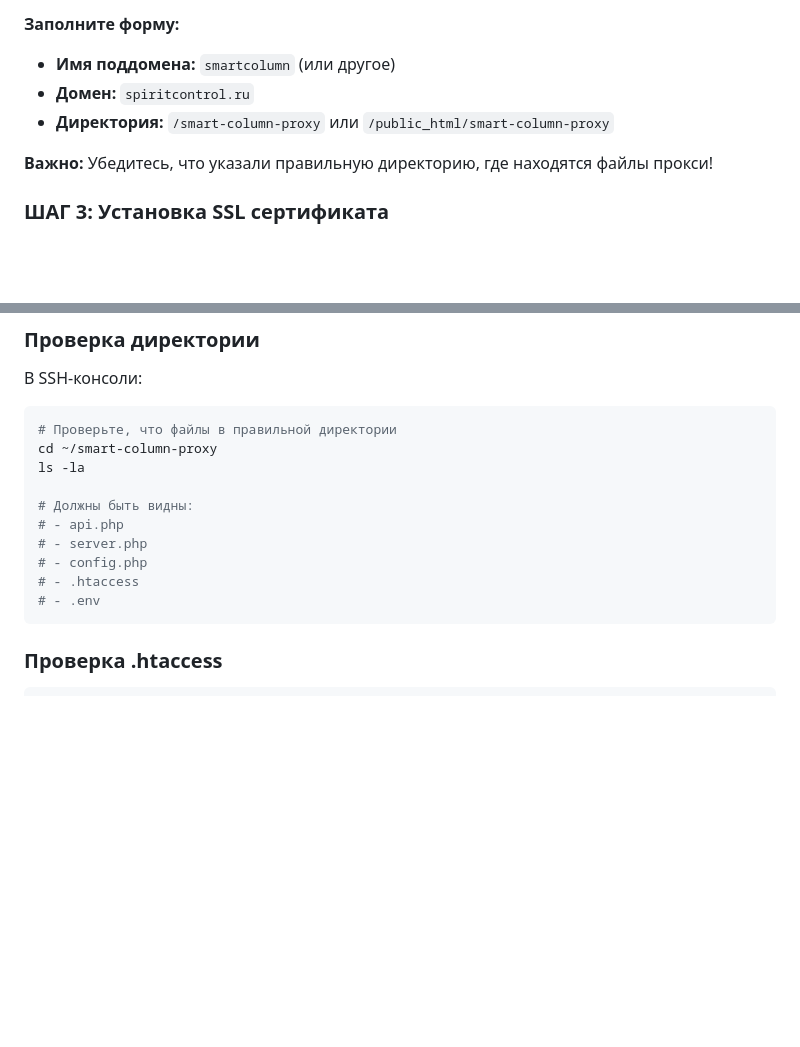
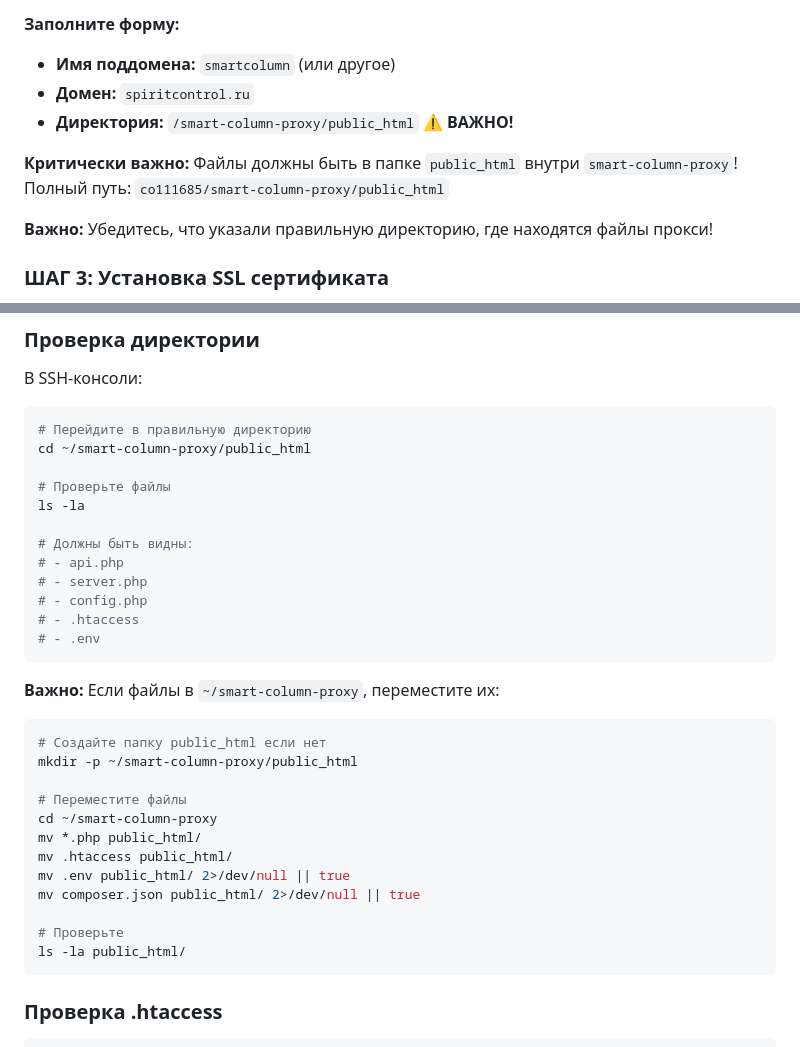
Before and after one commit to grifmax/Smart-Column-S3, a Markdown page: cloud_proxy/TIMEWEB_DOMAIN_SETUP.md, 2 parts joined by grey strips. GitHub-like rendering; blank space fills up the shorter version.

````diff
--- a/cloud_proxy/TIMEWEB_DOMAIN_SETUP.md
+++ b/cloud_proxy/TIMEWEB_DOMAIN_SETUP.md
@@ -26,7 +26,10 @@
 **Заполните форму:**
 - **Имя поддомена:** `smartcolumn` (или другое)
 - **Домен:** `spiritcontrol.ru`
-- **Директория:** `/smart-column-proxy` или `/public_html/smart-column-proxy`
+- **Директория:** `/smart-column-proxy/public_html` ⚠️ **ВАЖНО!**
+
+**Критически важно:** Файлы должны быть в папке `public_html` внутри `smart-column-proxy`!
+Полный путь: `co111685/smart-column-proxy/public_html`
 
 **Важно:** Убедитесь, что указали правильную директорию, где находятся файлы прокси!
 
@@ -59,8 +62,10 @@ dig smartcolumn.spiritcontrol.ru
 В SSH-консоли:
 
 ```bash
-# Проверьте, что файлы в правильной директории
-cd ~/smart-column-proxy
+# Перейдите в правильную директорию
+cd ~/smart-column-proxy/public_html
+
+# Проверьте файлы
 ls -la
 
 # Должны быть видны:
@@ -69,6 +74,22 @@ ls -la
 # - config.php
 # - .htaccess
 # - .env
+```
+
+**Важно:** Если файлы в `~/smart-column-proxy`, переместите их:
+```bash
+# Создайте папку public_html если нет
+mkdir -p ~/smart-column-proxy/public_html
+
+# Переместите файлы
+cd ~/smart-column-proxy
+mv *.php public_html/
+mv .htaccess public_html/
+mv .env public_html/ 2>/dev/null || true
+mv composer.json public_html/ 2>/dev/null || true
+
+# Проверьте
+ls -la public_html/
 ```
 
 ### Проверка .htaccess
````
Also changed, not shown: cloud_proxy/TIMEWEB_DEPLOYMENT_FULL.md (+34 -13 lines), cloud_proxy/TIMEWEB_PATH_IMPORTANT.md (added, +116 -0 lines).
